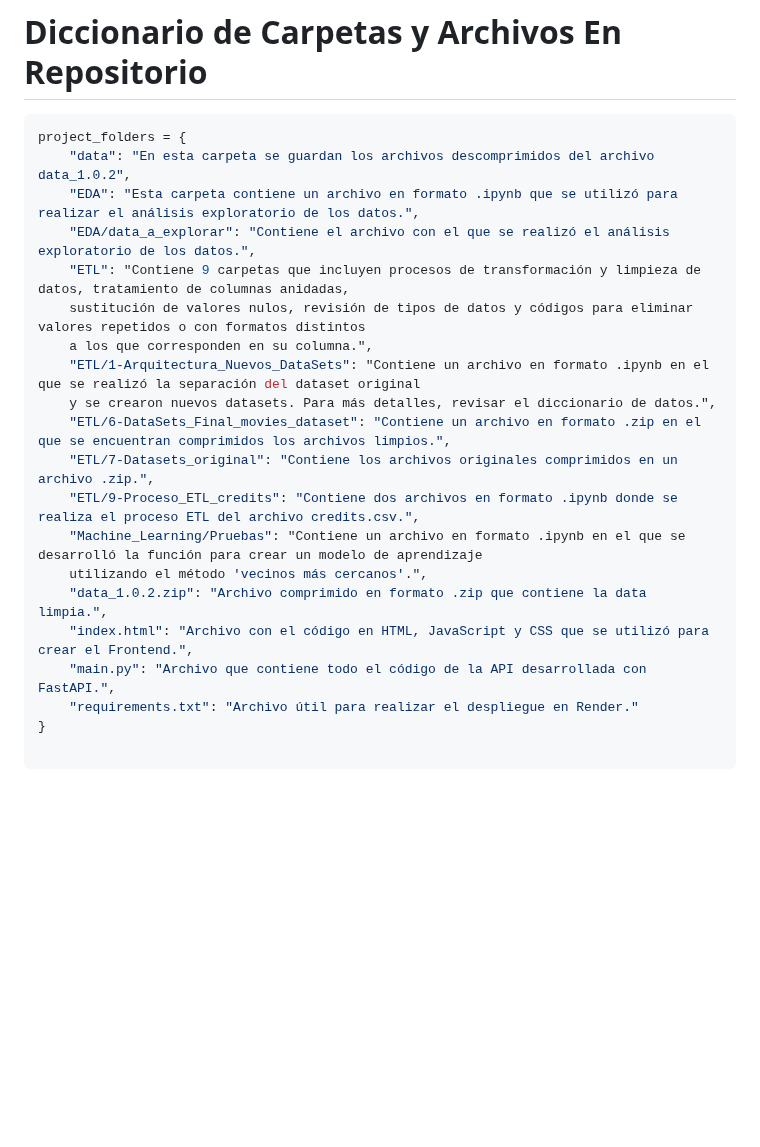
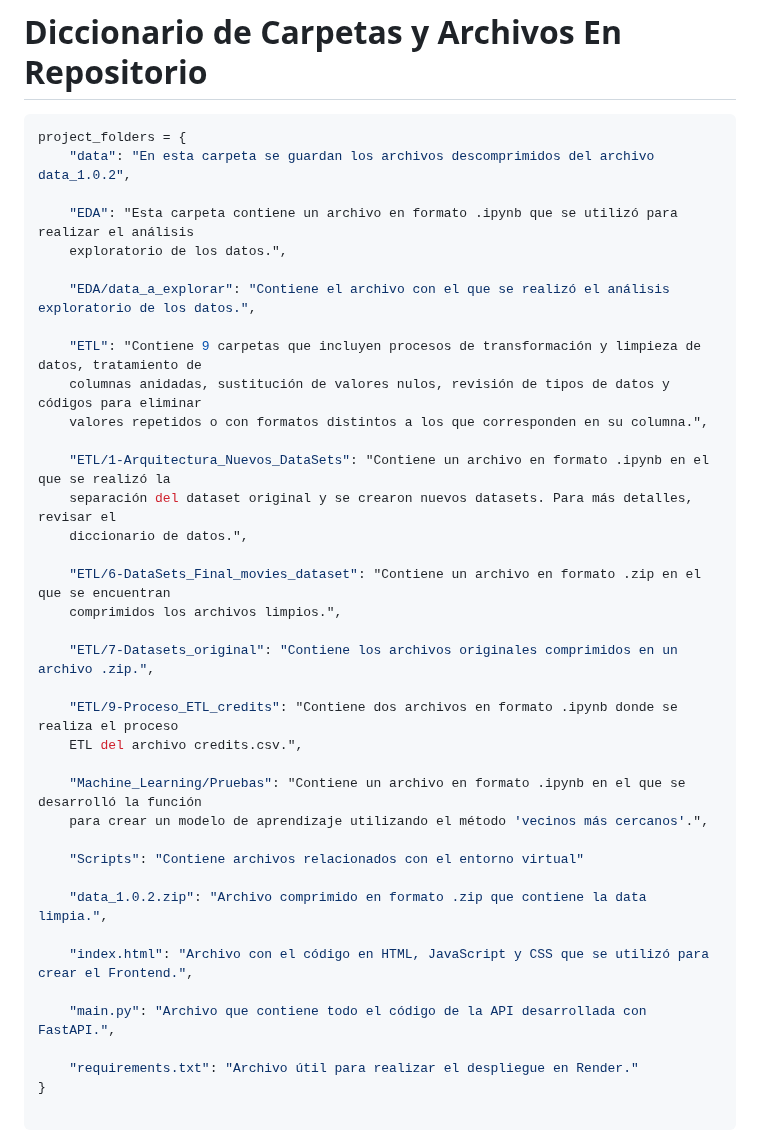
Before and after one commit to JorgeDataScientist/Proyecto_Individual_1_Machine_Learning_Operations_, a Markdown page: README.md, the part around the change. GitHub-like rendering; blank space fills up the shorter version.

````diff
--- a/README.md
+++ b/README.md
@@ -22,21 +22,39 @@ Este proyecto tiene como objetivo utilizar dos conjuntos de datos relacionados c
 ```python
 project_folders = {
     "data": "En esta carpeta se guardan los archivos descomprimidos del archivo data_1.0.2",
-    "EDA": "Esta carpeta contiene un archivo en formato .ipynb que se utilizó para realizar el análisis exploratorio de los datos.",
+
+    "EDA": "Esta carpeta contiene un archivo en formato .ipynb que se utilizó para realizar el análisis
+	exploratorio de los datos.",
+
     "EDA/data_a_explorar": "Contiene el archivo con el que se realizó el análisis exploratorio de los datos.",
-    "ETL": "Contiene 9 carpetas que incluyen procesos de transformación y limpieza de datos, tratamiento de columnas anidadas,
-	sustitución de valores nulos, revisión de tipos de datos y códigos para eliminar valores repetidos o con formatos distintos
-	a los que corresponden en su columna.",
-    "ETL/1-Arquitectura_Nuevos_DataSets": "Contiene un archivo en formato .ipynb en el que se realizó la separación del dataset original
-	y se crearon nuevos datasets. Para más detalles, revisar el diccionario de datos.",
-    "ETL/6-DataSets_Final_movies_dataset": "Contiene un archivo en formato .zip en el que se encuentran comprimidos los archivos limpios.",
+
+    "ETL": "Contiene 9 carpetas que incluyen procesos de transformación y limpieza de datos, tratamiento de
+	columnas anidadas, sustitución de valores nulos, revisión de tipos de datos y códigos para eliminar
+	valores repetidos o con formatos distintos a los que corresponden en su columna.",
+
+    "ETL/1-Arquitectura_Nuevos_DataSets": "Contiene un archivo en formato .ipynb en el que se realizó la
+	separación del dataset original y se crearon nuevos datasets. Para más detalles, revisar el
+	diccionario de datos.",
+
+    "ETL/6-DataSets_Final_movies_dataset": "Contiene un archivo en formato .zip en el que se encuentran
+	comprimidos los archivos limpios.",
+
     "ETL/7-Datasets_original": "Contiene los archivos originales comprimidos en un archivo .zip.",
-    "ETL/9-Proceso_ETL_credits": "Contiene dos archivos en formato .ipynb donde se realiza el proceso ETL del archivo credits.csv.",
-    "Machine_Learning/Pruebas": "Contiene un archivo en formato .ipynb en el que se desarrolló la función para crear un modelo de aprendizaje
-	utilizando el método 'vecinos más cercanos'.",
+
+    "ETL/9-Proceso_ETL_credits": "Contiene dos archivos en formato .ipynb donde se realiza el proceso
+	ETL del archivo credits.csv.",
+
+    "Machine_Learning/Pruebas": "Contiene un archivo en formato .ipynb en el que se desarrolló la función
+	para crear un modelo de aprendizaje utilizando el método 'vecinos más cercanos'.",
+
+    "Scripts": "Contiene archivos relacionados con el entorno virtual"
+
     "data_1.0.2.zip": "Archivo comprimido en formato .zip que contiene la data limpia.",
+
     "index.html": "Archivo con el código en HTML, JavaScript y CSS que se utilizó para crear el Frontend.",
+
     "main.py": "Archivo que contiene todo el código de la API desarrollada con FastAPI.",
+
     "requirements.txt": "Archivo útil para realizar el despliegue en Render."
 }
 
````
